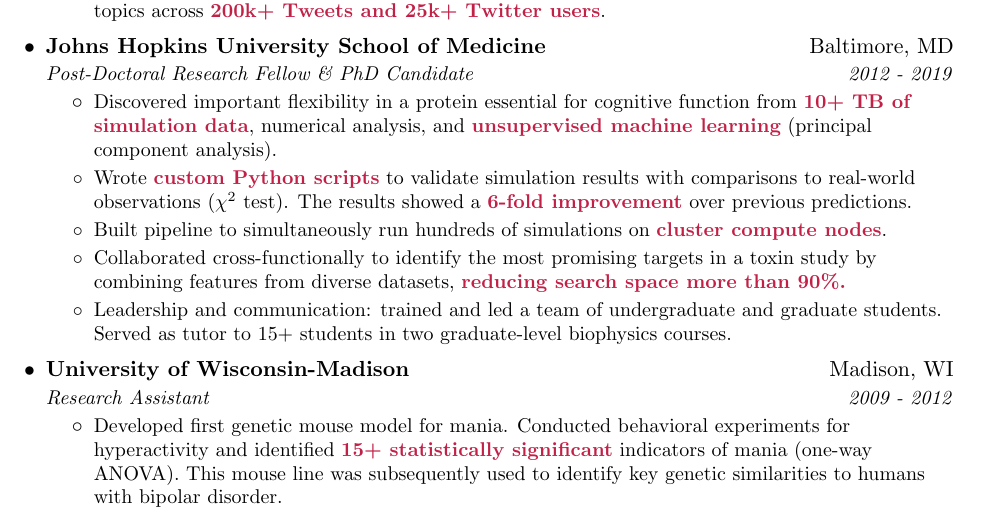
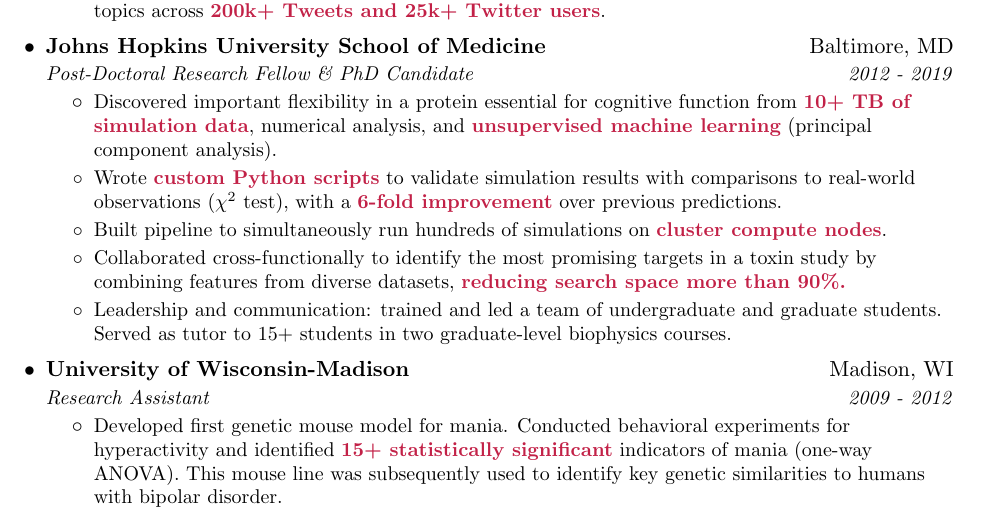
Before and after one commit to tjwied/resume, a LaTeX CV (resume.tex): part of the page, cut so that both start at the same text. Compiled offline with pdfLaTeX.

Commit message:
Resume update March 21, 2019 x4

```diff
--- a/resume.tex
+++ b/resume.tex
@@ -119,7 +119,7 @@
       {Post-Doctoral Research Fellow \& PhD Candidate}{2012 - 2019}
       \resumeItemListStart
 	\resumeIt{Discovered important flexibility in a protein essential for cognitive function from \textbf{\color{maroon} 10+ TB of simulation data}, numerical analysis, and \textbf{\color{maroon} unsupervised machine learning} (principal component analysis).}
-	\resumeIt{Wrote \textbf{\color{maroon} custom Python scripts} to validate simulation results with comparisons to real-world observations ($\chi^2$ test). The results showed a \textbf{\color{maroon} 6-fold improvement} over previous predictions.}
+	\resumeIt{Wrote \textbf{\color{maroon} custom Python scripts} to validate simulation results with comparisons to real-world observations ($\chi^2$ test), with a \textbf{\color{maroon} 6-fold improvement} over previous predictions.}
 	\resumeIt{Built pipeline to simultaneously run hundreds of simulations on \textbf{\color{maroon} cluster compute nodes}.}
 	\resumeIt{Collaborated cross-functionally to identify the most promising targets in a toxin study by combining features from diverse datasets, \textbf{\color{maroon} reducing search space more than 90\%.}}
 	\resumeIt{Leadership and communication: trained and led a team of undergraduate and graduate students. Served as tutor to 15+ students in two graduate-level biophysics courses.}
```
